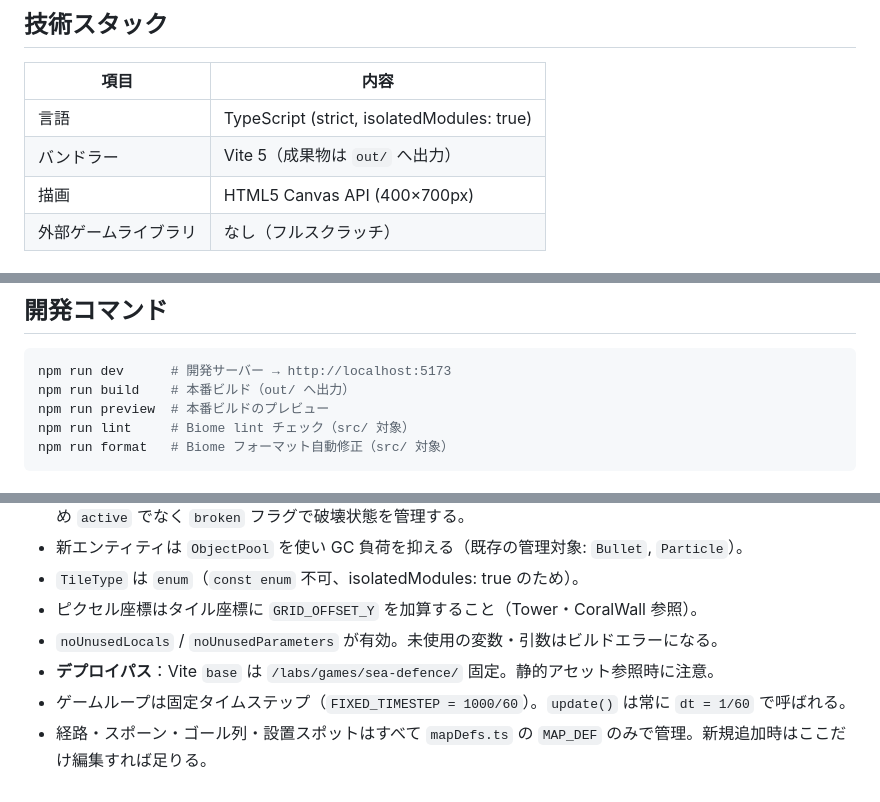
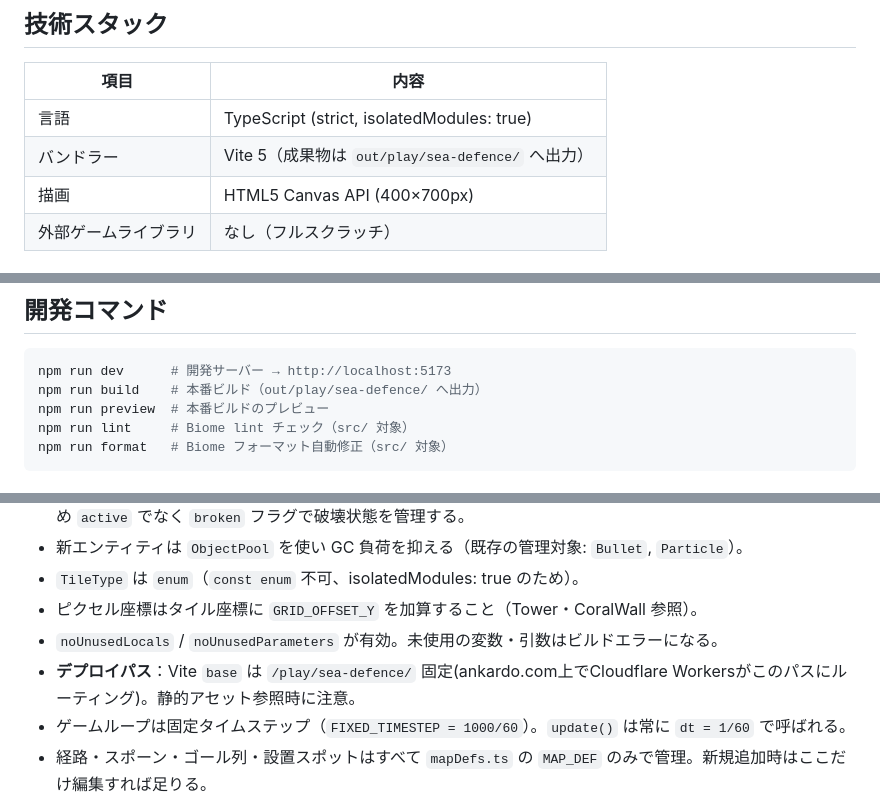
Before and after one commit to akabee0161/sea-defence, a Markdown page: CLAUDE.md, 3 parts joined by grey strips. GitHub-like rendering.

Commit message:
docs: CLAUDE.mdのデプロイパス記述をankardo移行後の実態に合わせて修正

````diff
--- a/CLAUDE.md
+++ b/CLAUDE.md
@@ -5,7 +5,7 @@
 | 項目 | 内容 |
 |---|---|
 | 言語 | TypeScript (strict, isolatedModules: true) |
-| バンドラー | Vite 5（成果物は `out/` へ出力） |
+| バンドラー | Vite 5（成果物は `out/play/sea-defence/` へ出力） |
 | 描画 | HTML5 Canvas API (400×700px) |
 | 外部ゲームライブラリ | なし（フルスクラッチ） |
 
@@ -26,7 +26,7 @@
 
 ```bash
 npm run dev      # 開発サーバー → http://localhost:5173
-npm run build    # 本番ビルド（out/ へ出力）
+npm run build    # 本番ビルド（out/play/sea-defence/ へ出力）
 npm run preview  # 本番ビルドのプレビュー
 npm run lint     # Biome lint チェック（src/ 対象）
 npm run format   # Biome フォーマット自動修正（src/ 対象）
@@ -40,7 +40,7 @@ npm run format   # Biome フォーマット自動修正（src/ 対象）
 - `TileType` は `enum`（`const enum` 不可、isolatedModules: true のため）。
 - ピクセル座標はタイル座標に `GRID_OFFSET_Y` を加算すること（Tower・CoralWall 参照）。
 - `noUnusedLocals` / `noUnusedParameters` が有効。未使用の変数・引数はビルドエラーになる。
-- **デプロイパス**：Vite `base` は `/labs/games/sea-defence/` 固定。静的アセット参照時に注意。
+- **デプロイパス**：Vite `base` は `/play/sea-defence/` 固定(ankardo.com上でCloudflare Workersがこのパスにルーティング)。静的アセット参照時に注意。
 - ゲームループは固定タイムステップ（`FIXED_TIMESTEP = 1000/60`）。`update()` は常に `dt = 1/60` で呼ばれる。
 - 経路・スポーン・ゴール列・設置スポットはすべて `mapDefs.ts` の `MAP_DEF` のみで管理。新規追加時はここだけ編集すれば足りる。
 - `Tower.ts`（1171行）と `Game.ts`（1362行）は意図的に大きい。グローバルの800行制限の例外として扱う。
````
